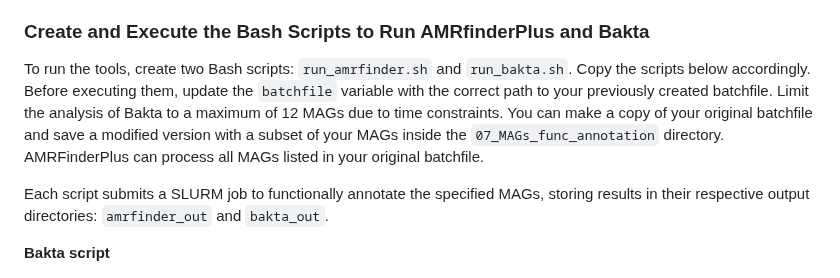
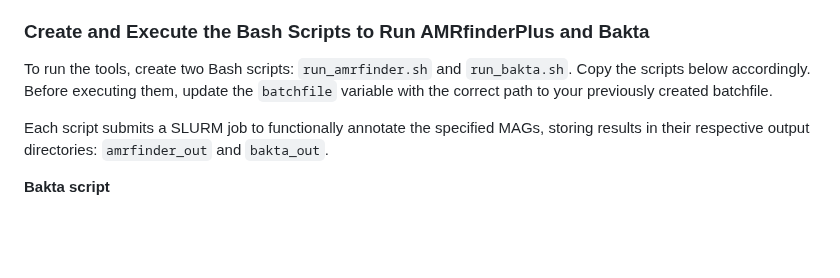
Before and after one commit to mariasotor/Cabana-Metagenomics-Workshop, a Markdown page: course_materials/Sesion2/03_MAGs_functional_annotation.md, the part around one of its changes. Rendered like a GitHub page; blank space fills up the shorter version.

```diff
--- a/course_materials/Sesion2/03_MAGs_functional_annotation.md
+++ b/course_materials/Sesion2/03_MAGs_functional_annotation.md
@@ -20,7 +20,7 @@ Create a new folder named `07_MAGs_func_annotation` Inside this folder, create t
 
 ### Create and Execute the Bash Scripts to Run AMRfinderPlus and Bakta
 
-To run the tools, create two Bash scripts: `run_amrfinder.sh` and `run_bakta.sh`. Copy the scripts below accordingly. Before executing them, update the `batchfile` variable with the correct path to your previously created batchfile. Limit the analysis of Bakta to a maximum of 12 MAGs due to time constraints. You can make a copy of your original batchfile and save a modified version with a subset of your MAGs inside the `07_MAGs_func_annotation` directory. AMRFinderPlus can process all MAGs listed in your original batchfile.
+To run the tools, create two Bash scripts: `run_amrfinder.sh` and `run_bakta.sh`. Copy the scripts below accordingly. Before executing them, update the `batchfile` variable with the correct path to your previously created batchfile.
 
 Each script submits a SLURM job to functionally annotate the specified MAGs, storing results in their respective output directories: `amrfinder_out` and `bakta_out`.
 
```
Also changed, not shown: other parts of course_materials/Sesion2/03_MAGs_functional_annotation.md (+6 -6 lines).
